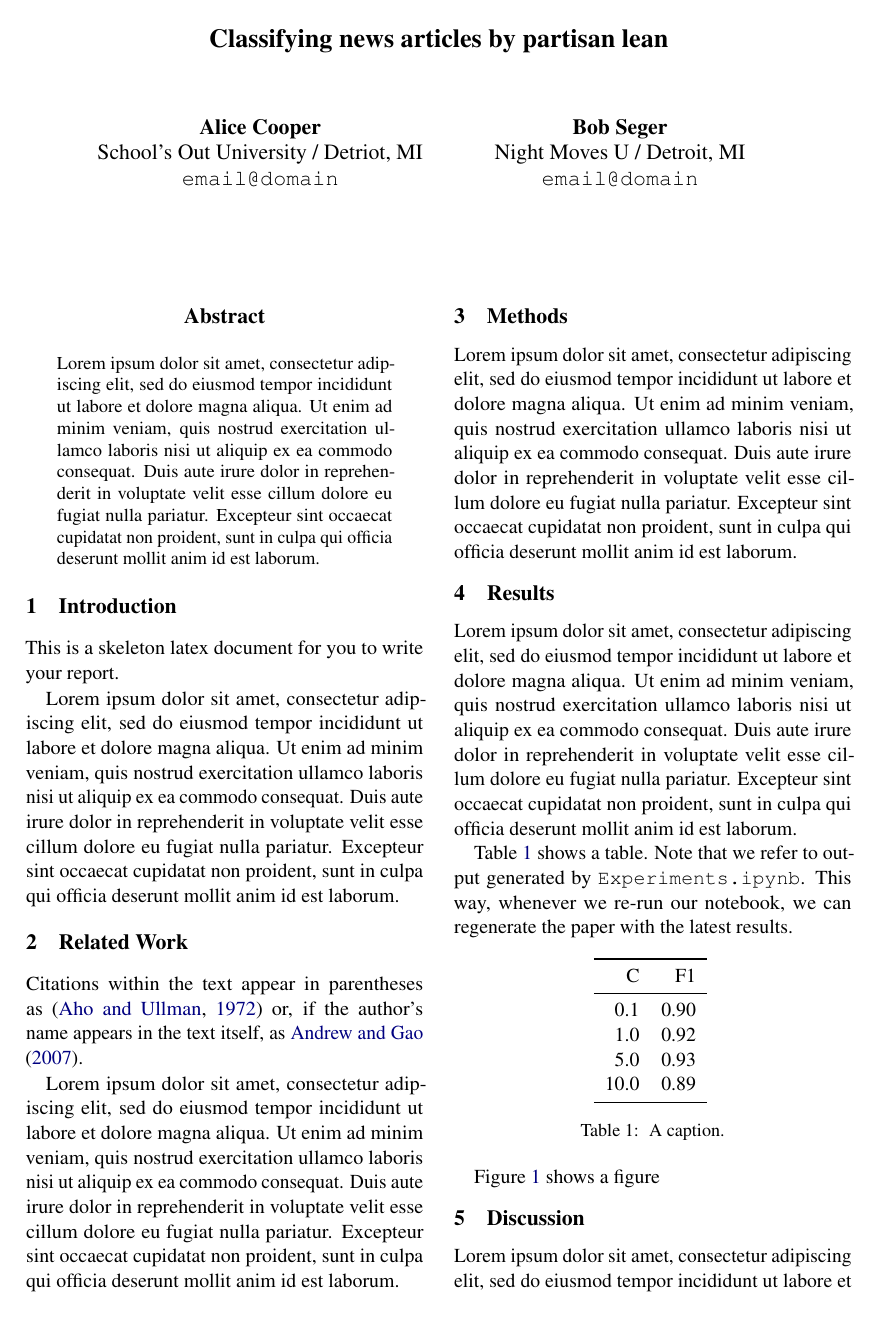
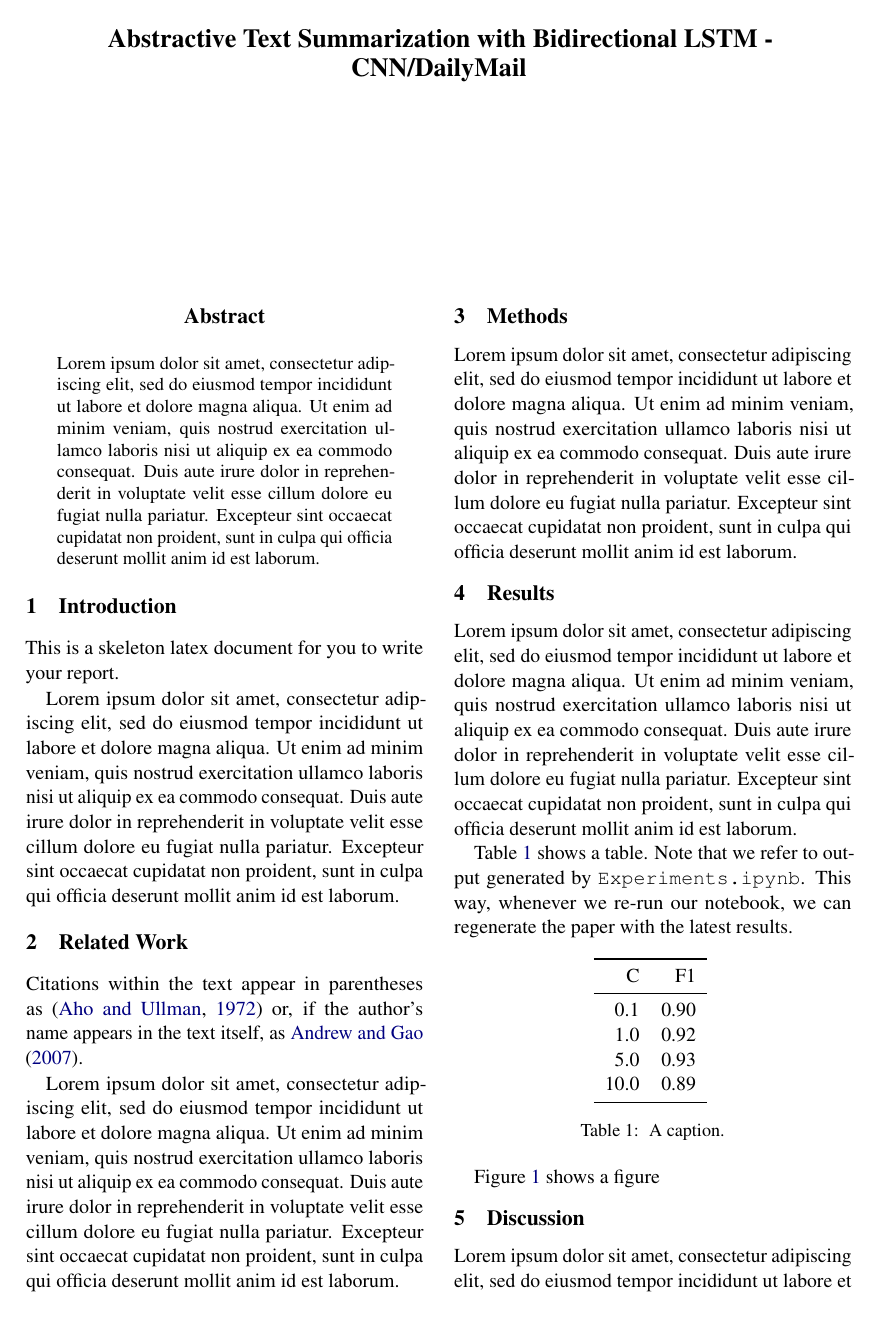
Before and after one commit to tulane-cmps6730/sp2025-news-summary, a LaTeX paper (report/report.tex): page 1 of 2. Compiled offline with pdfLaTeX.

Commit message:
Update report.tex

```diff
--- a/report/report.tex
+++ b/report/report.tex
@@ -27,11 +27,5 @@
 
 \newcommand\BibTeX{B\textsc{ib}\TeX}
 
-\title{Classifying news articles by partisan lean}
+\title{Abstractive Text Summarization with Bidirectional LSTM - CNN/DailyMail}
 
-\author{Alice Cooper \\
-  School's Out University / Detriot, MI \\
-  \texttt{email@domain} \\\And
-  Bob Seger \\
-  Night Moves U / Detroit, MI \\
-  \texttt{email@domain} \\}
```
Also changed, not shown: report/report.tex (4 more changed lines).
